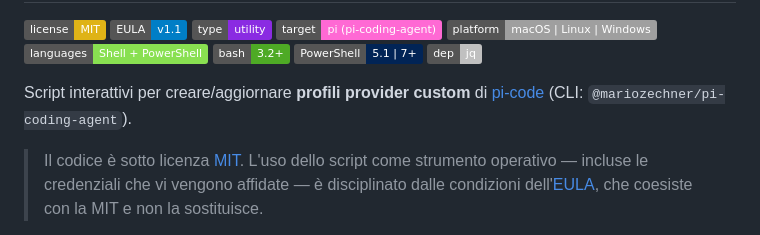
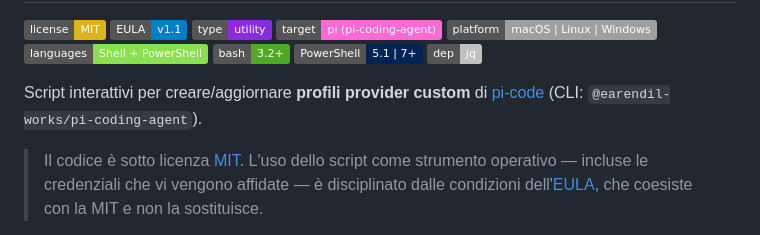
Before and after one commit to ALF-Robotics/pi-configurator, a Markdown page: README.md, the part around the change. Drawn GitHub-style; badges without logos.

Commit message:
docs: correct the pi package name
The README named @mariozechner/pi-coding-agent. The package actually
installed on this machine, and the one pi's own documentation refers to, is
@earendil-works/pi-coding-agent - verified in the release manifest at
~/.pi/agent/install/releases/1.0.0/package.json.

The npm name in the README pointed at something that does not exist.

```diff
--- a/README.md
+++ b/README.md
@@ -20,7 +20,7 @@
 [![dep](https://img.shields.io/badge/dep-jq-c0c0c0)](#dipendenze)
 
 Script interattivi per creare/aggiornare **profili provider custom** di
-[pi-code](https://pi.dev/) (CLI: `@mariozechner/pi-coding-agent`).
+[pi-code](https://pi.dev/) (CLI: `@earendil-works/pi-coding-agent`).
 
 > Il codice è sotto licenza [MIT](LICENSE). L'uso dello script come strumento
 > operativo — incluse le credenziali che vi vengono affidate — è disciplinato
```
